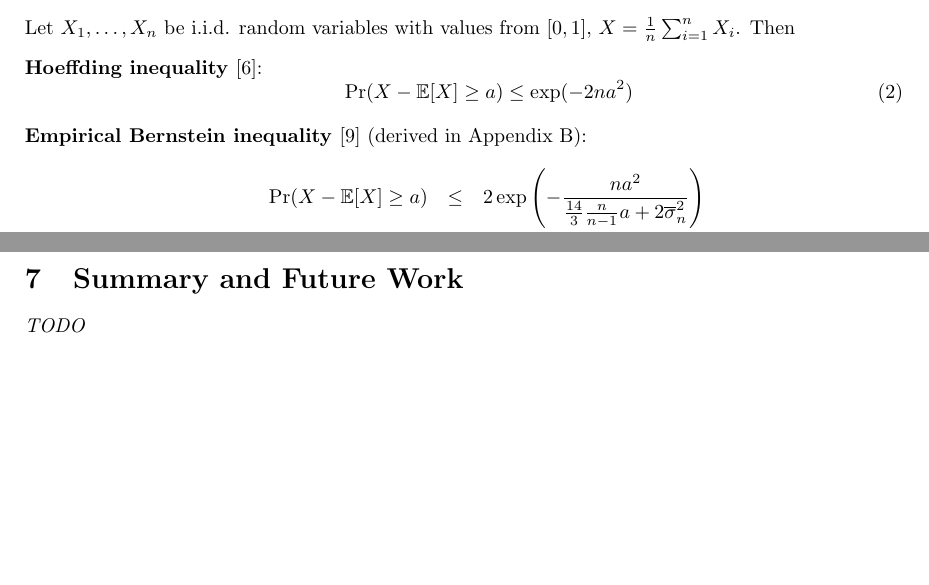
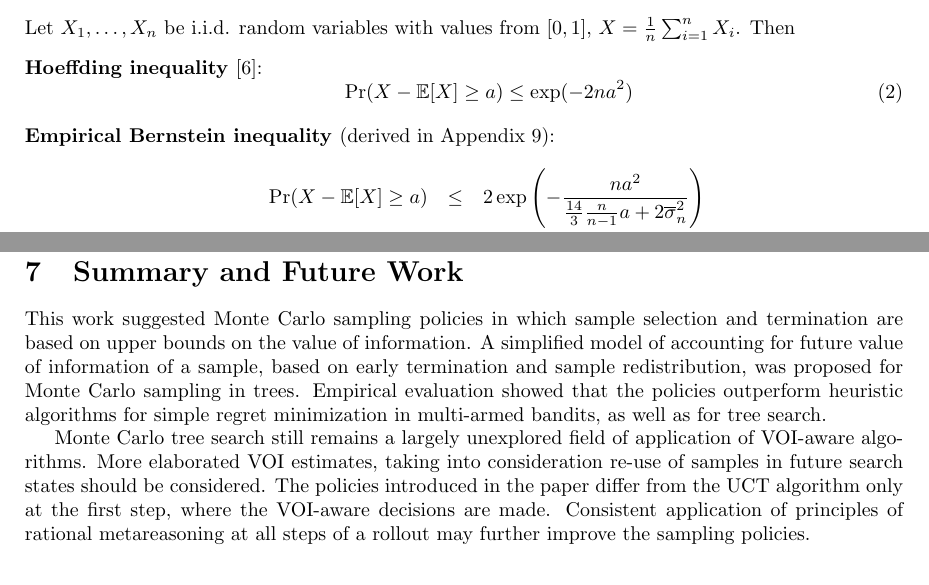
Before and after one commit to dtolpin/uct, a LaTeX paper (paper/vago/paper.tex): two parts of pages 2 and 8 of 11 before the commit and two parts of pages 2 and 9 of 11 after it, joined at a grey line, cut so that both start at the same text, the shorter picture padded with empty space. Compiled offline with pdfLaTeX.

Commit message:
paper draft done, all parts in place

```diff
--- a/paper/vago/paper.tex
+++ b/paper/vago/paper.tex
@@ -114,8 +114,7 @@ $X=\frac 1 n \sum_{i=1}^n X_i$. Then
 \Pr(X-\IE[X] \ge a) \le \exp ( -2na^2)
 \label{eqn:conc-hoeffding}
 \end{equation}
-\item[Empirical Bernstein inequality
-  \rm{\cite{MaurerPontil.benrstein}} \textrm{(derived in Appendix~\ref{app:deriv-conc-empbernstein})}:]
+\item[Empirical Bernstein inequality \rm{(derived in Appendix~\ref{app:deriv-conc-empbernstein})}:]
 \begin{eqnarray}
 \Pr(X-\IE[X] \ge a) &\le& 2\exp \left( - \frac {na^2} {\frac {14} {3}
                           \frac {n} {n-1}a+2\overline\sigma_n^2}\right)\nonumber\\
@@ -545,9 +543,23 @@ per ply BCT is the best of the policies with the winning rate reaching
 
 \section{Summary and Future Work}
 
-\textit{TODO}
+This work suggested Monte Carlo sampling policies in which sample
+selection and termination are based on upper bounds on the value of
+information. A simplified model of accounting for future value of
+information of a sample, based on early termination and sample
+redistribution, was proposed for Monte Carlo sampling in
+trees. Empirical evaluation showed that the policies outperform
+heuristic algorithms for simple regret minimization in multi-armed
+bandits, as well as for tree search.
 
-\appendix
+Monte Carlo tree search still remains a largely unexplored field of
+application of VOI-aware algorithms. More elaborated VOI estimates,
+taking into consideration re-use of samples in future search states
+should be considered. The policies introduced in the paper differ from
+the UCT algorithm only at the first step, where the VOI-aware
+decisions are made. Consistent application of principles of rational
+metareasoning at all steps of a rollout may further improve the
+sampling policies.
 
 \section{Proof of Lemma~\ref{lemma:hoeffding-prob-bounds}}
 \label{app:hoeffding-prob-bounds-proof}
```
Also changed, not shown: paper/vago/paper.tex (1 more changed lines).
